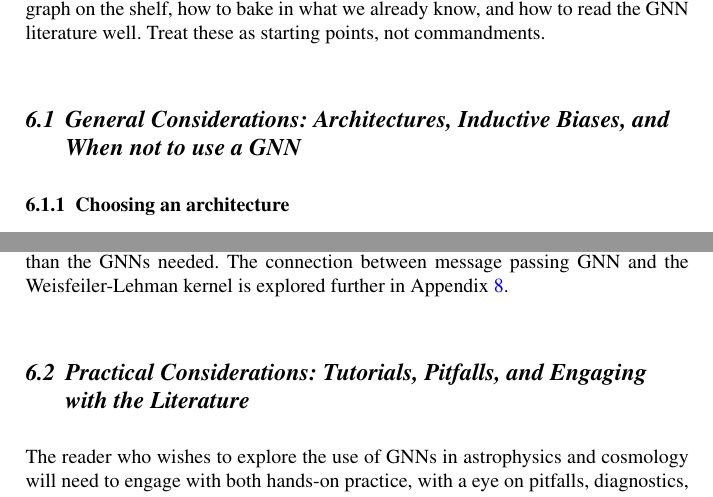
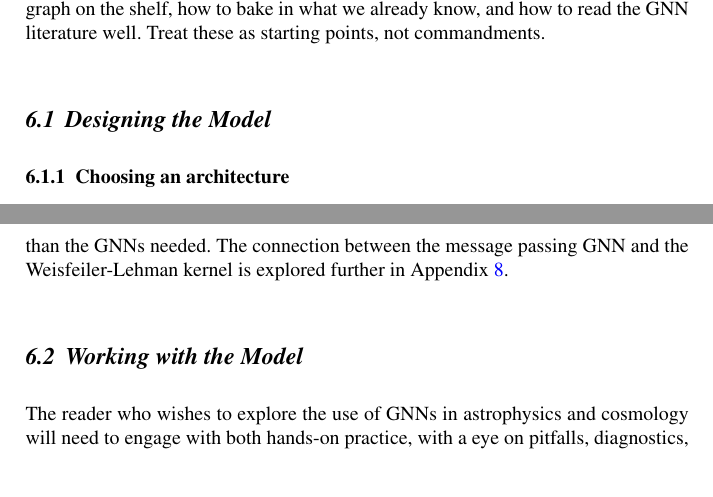
Before and after one commit to astrockragh/GNN_astro_review, a LaTeX thesis (main.tex): two parts of pages 33 and 38 of 57, joined at a grey line, cut so that both start at the same text, the shorter picture padded with empty space. Compiled offline with pdfLaTeX.

Commit message:
Update on Overleaf.

```diff
--- a/main.tex
+++ b/main.tex
@@ -564,7 +564,7 @@ Even when the decision of what to observe is solved, we next have to deal with t
 
 Successfully applying machine learning is not an exact science: it is closer to engineering or art. Hard-earned principles heuristically guide the development of GNNs and practice and experimentation decide what truly works. This section gathers some of these hard-won guidelines: what sequence of layers, when to leave the graph on the shelf, how to bake in what we already know, and how to read the GNN literature well. Treat these as starting points, not commandments.
 
-\subsection{General Considerations: Architectures, Inductive Biases, and When not to use a GNN}
+\subsection{Designing the Model}
 
 % Some text here
 
@@ -611,12 +611,12 @@ These considerations link to the general geometric blueprint of \S \ref{sec:geom
 
 An additional related caution follows. GNNs are constrained to rather shallow architectures, due to both the aforementioned computational inefficiency and \emph{oversmoothing} \citep{Oono2021_OverSmoothing}. Each round of message passing takes a step of diffusion, so the very deep GNN ``thermalises'': run too many rounds and every node relaxes to the same temperature, individuality boiled away into indistinguishable features (Figure~\ref{fig:oversmoothing}). Residual connections may help, and several recent works address normalisation methods to circumvent oversmoothing \citep{ruschbronstein2023surveyoversmoothing, arnaizrodriguez2026oversmoothing}. The same diffusion picture admits an opposite and rarer failure, \emph{over-squashing}: when long-range information must cross a bottleneck of few edges, too much of it is crushed into fixed-size vectors on the way through \citep{Alon2021_oversquashing_bottleneck, DiGiovanni2023_OverSquashing}. The two trade off, since the connectivity that speeds mixing also hastens equilibrium \citep{arnaizrodriguez2026oversmoothing}, but oversmoothing remains the clearer and more common issue in practice. One potential escape is to raise the body order of the message rather than the depth of the stacked layers. The MACE architecture of \citet{Batatia2023_MACE_HigherOrder_Equivariant_MP} builds many-body\footnote{A normal pairwise message aggregates direct neighbour pairs one at a time, $\sum_{j}\psi(\mathbf{x}_i,\mathbf{x}_j)$. A many-body message of order $\nu+1$ depends on $\nu$ neighbours jointly, $\sum_{j_1<\dots<j_\nu}\psi(\mathbf{x}_i,\mathbf{x}_{j_1},\dots,\mathbf{x}_{j_\nu})$.} equivariant messages through symmetrised products of the pooled neighbourhood (an expansion of classical potential theory) and so gathers in two layers the context that pairwise messages assemble over many rounds of diffusion. The network stays too shallow to thermalise, and long-range information crosses fewer bottlenecks on its way in.
 
-The graph framing may also be used without the GNN. In \S \ref{subsec:app-stellar}, we discussed the definitional point that a graph kernel is not a GNN, but the kernel approach can be much more data-efficient. This was shown directly in \citet{Ting2023_WLkernel_chemicaltagging}, where a Gaussian-process regression with a Weisfeiler-Lehman graph kernel outperforms deep sets and graph convolutional networks on a 15-dimensional abundance space, using only $O(10)$ training simulations, two orders of magnitude fewer than the GNNs needed. The connection between message passing GNN and the Weisfeiler-Lehman kernel is explored further in Appendix \ref{app:sym:wl}.
+The graph framing may also be used without the GNN. In \S \ref{subsec:app-stellar}, we discussed the definitional point that a graph kernel is not a GNN, but the kernel approach can be much more data-efficient. This was shown directly in \citet{Ting2023_WLkernel_chemicaltagging}, where a Gaussian-process regression with a Weisfeiler-Lehman graph kernel outperforms deep sets and graph convolutional networks on a 15-dimensional abundance space, using only $O(10)$ training simulations, two orders of magnitude fewer than the GNNs needed. The connection between the message passing GNN and the Weisfeiler-Lehman kernel is explored further in Appendix \ref{app:sym:wl}.
 
 %%%%%%%%%%%%%%%%%%%%%%%%%%%%%%%%%%%%%%%%%%%%%%%%%%%%%%%%%
 
 % this is a reorganization of what I had before - it is designed to separate more general advice from more directed practical advice. I don't quite know exactly how to structure these two sections together, so Claude, please weigh in.
-\subsection{Practical Considerations: Tutorials, Pitfalls, and Engaging with the Literature}
+\subsection{Working with the Model}
 \label{sec:tutorials}
 
 The reader who wishes to explore the use of GNNs in astrophysics and cosmology will need to engage with both hands-on practice, with a eye on pitfalls, diagnostics, and validation, as well as the evolving literature.
```
Also changed, not shown: main.tex (2 more changed lines).
